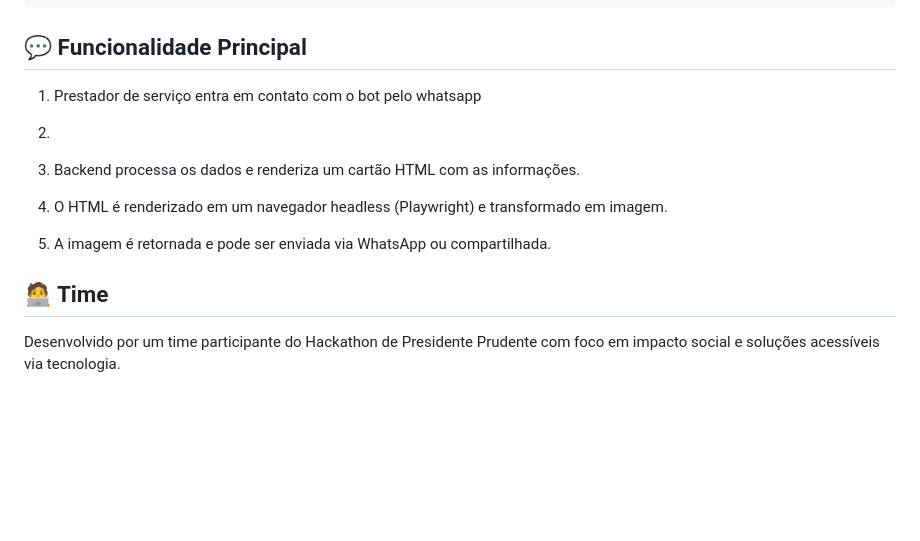
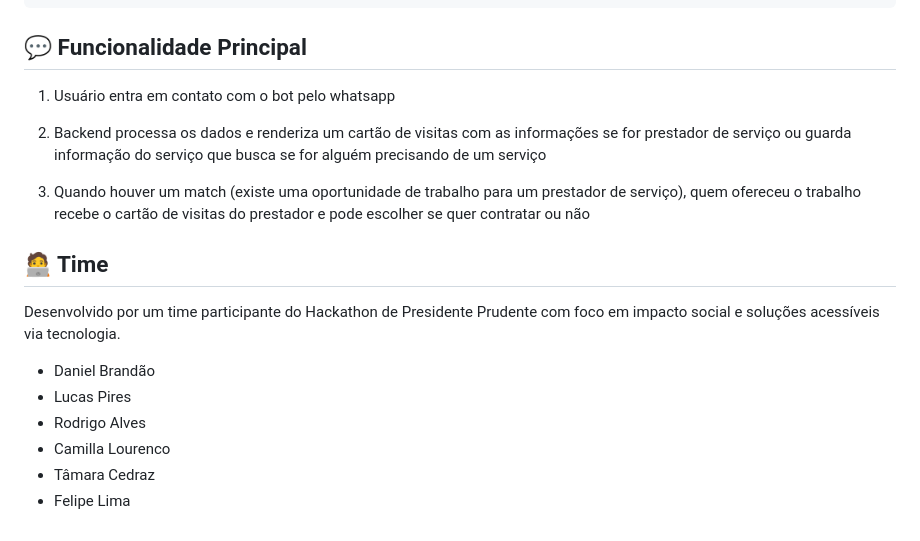
Before and after one commit to tomatte/batathon, a Markdown page: README.md, the part around the change. Drawn GitHub-style; blank space fills up the shorter version.

````diff
--- a/README.md
+++ b/README.md
@@ -74,15 +74,17 @@ docker-compose up --build
 ```
 
 ## 💬 Funcionalidade Principal
-1. Prestador de serviço entra em contato com o bot pelo whatsapp
+1. Usuário entra em contato com o bot pelo whatsapp
 
-2.
+2. Backend processa os dados e renderiza um cartão de visitas com as informações se for prestador de serviço ou guarda informação do serviço que busca se for alguém precisando de um serviço
 
-2. Backend processa os dados e renderiza um cartão HTML com as informações.
-
-3. O HTML é renderizado em um navegador headless (Playwright) e transformado em imagem.
-
-4. A imagem é retornada e pode ser enviada via WhatsApp ou compartilhada.
+3. Quando houver um match (existe uma oportunidade de trabalho para um prestador de serviço), quem ofereceu o trabalho recebe o cartão de visitas do prestador e pode escolher se quer contratar ou não
 
 ## 🧑‍💻 Time
 Desenvolvido por um time participante do Hackathon de Presidente Prudente com foco em impacto social e soluções acessíveis via tecnologia.
+- Daniel Brandão
+- Lucas Pires
+- Rodrigo Alves
+- Camilla Lourenco
+- Tâmara Cedraz
+- Felipe Lima
````
